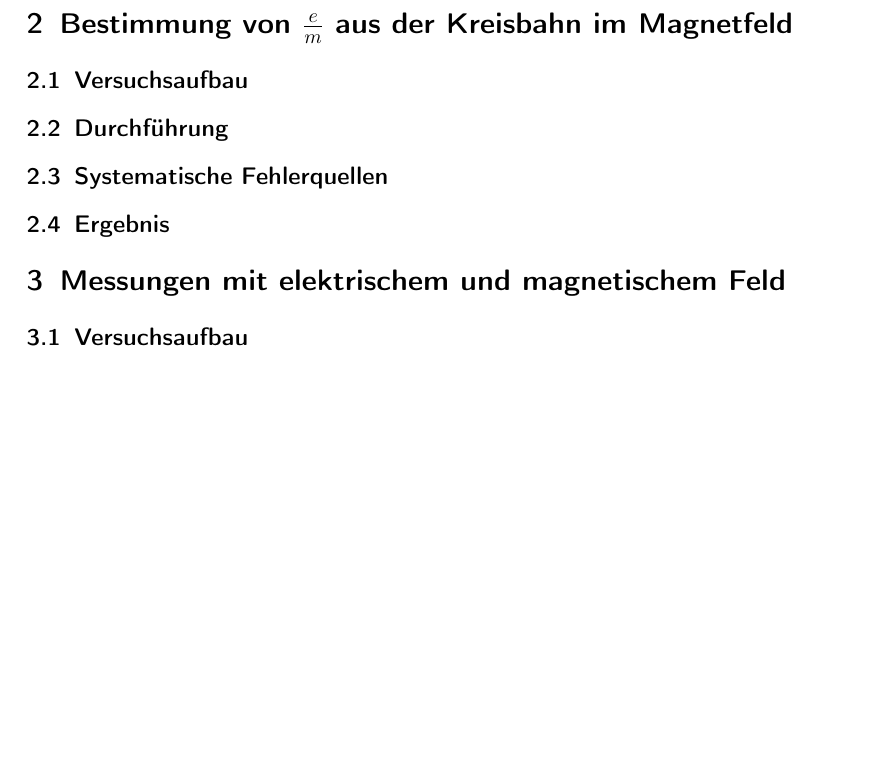
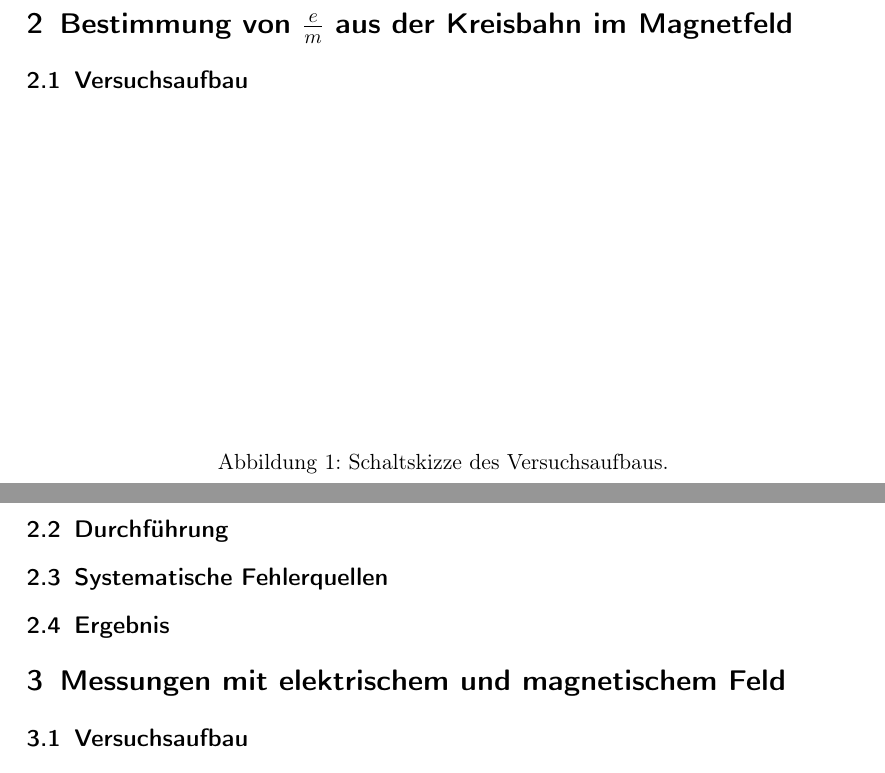
Before and after one commit to NilsHaldenwang/PhyLab, a LaTeX document (V04_Fadenstrahlrohr/Fadenstrahlrohr.tex): part of page 4 of 4 before the commit and two parts of pages 4 and 5 of 5 after it, the two joined at a grey line, cut so that both start at the same text, the shorter picture padded with empty space. Compiled offline with pdfLaTeX; the source files are stored in an older character set and shown here as Unicode.

Commit message:
Inserted dummy figure.

```diff
--- a/V04_Fadenstrahlrohr/Fadenstrahlrohr.tex
+++ b/V04_Fadenstrahlrohr/Fadenstrahlrohr.tex
@@ -198,6 +198,13 @@ bzw. Gleichung \eqref{eq: Inhomogen} berechnet.
 \subsection{Versuchsaufbau}
 \label{sec:versuchsaufbau}
 
+\begin{figure}[htb!]
+  \centering
+  \includegraphics[width=12cm]{pics/dummypic}
+  \caption{Schaltskizze des Versuchsaufbaus.}
+  \label{fig:Schaltskizze-1}
+\end{figure}
+
 \subsection{Durchführung}
 \label{sec:durchfuhrung}
 
```
